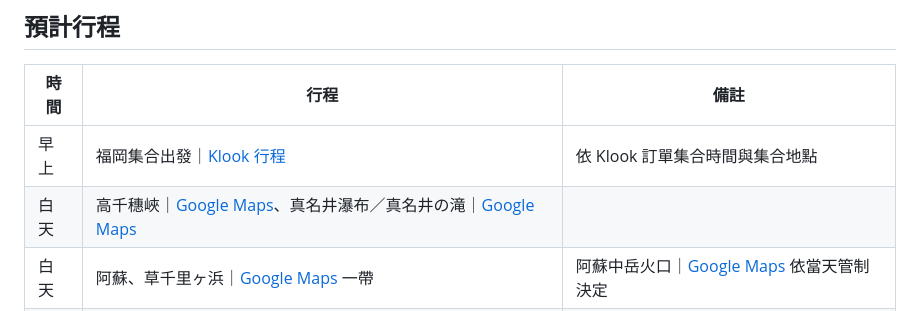
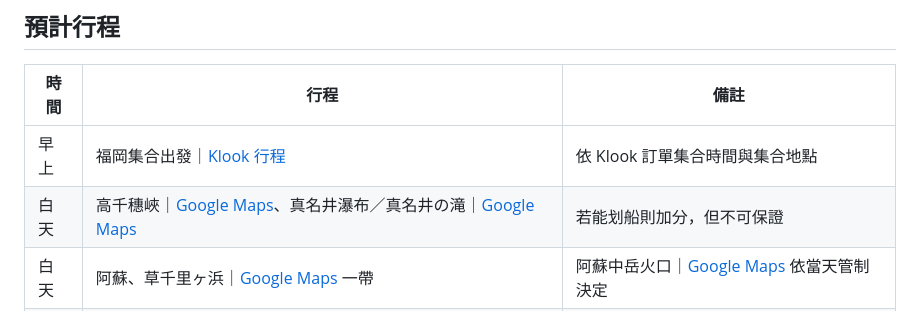
Before and after one commit to EricHuang0302/Kyushu-Fukuoka-Trip, a Markdown page: kyushu_itinerary_current.md, the part around the change. GitHub-like rendering.

Commit message:
Fix itinerary markdown table

```diff
--- a/kyushu_itinerary_current.md
+++ b/kyushu_itinerary_current.md
@@ -230,7 +230,7 @@
 | 時間 | 行程 | 備註 |
 |---|---|---|
 | 早上 | 福岡集合出發｜[Klook 行程](https://www.klook.com/zh-TW/activity/141664-mt-aso-kusasenrigahama-takachiho-gorge-takachiho-river-boat-ride-tour/) | 依 Klook 訂單集合時間與集合地點 |
-| 白天 | 高千穗峽｜[Google Maps](https://www.google.com/maps/search/?api=1&query=高千穂峡+宮崎県西臼杵郡高千穂町)、真名井瀑布／真名井の滝｜[Google Maps](https://www.google.com/maps/search/?api=1&query=真名井の滝+高千穂峡)
+| 白天 | 高千穗峽｜[Google Maps](https://www.google.com/maps/search/?api=1&query=高千穂峡+宮崎県西臼杵郡高千穂町)、真名井瀑布／真名井の滝｜[Google Maps](https://www.google.com/maps/search/?api=1&query=真名井の滝+高千穂峡) | 若能划船則加分，但不可保證 |
 | 白天 | 阿蘇、草千里ヶ浜｜[Google Maps](https://www.google.com/maps/search/?api=1&query=草千里ヶ浜+阿蘇市熊本県) 一帶 | 阿蘇中岳火口｜[Google Maps](https://www.google.com/maps/search/?api=1&query=阿蘇中岳火口+熊本県阿蘇市) 依當天管制決定 |
 | 晚上 | 回福岡 | 這天會是長時間一日遊 |
 | 晚上 | 福岡市區簡單晚餐 | 不再排太累行程 |
```
